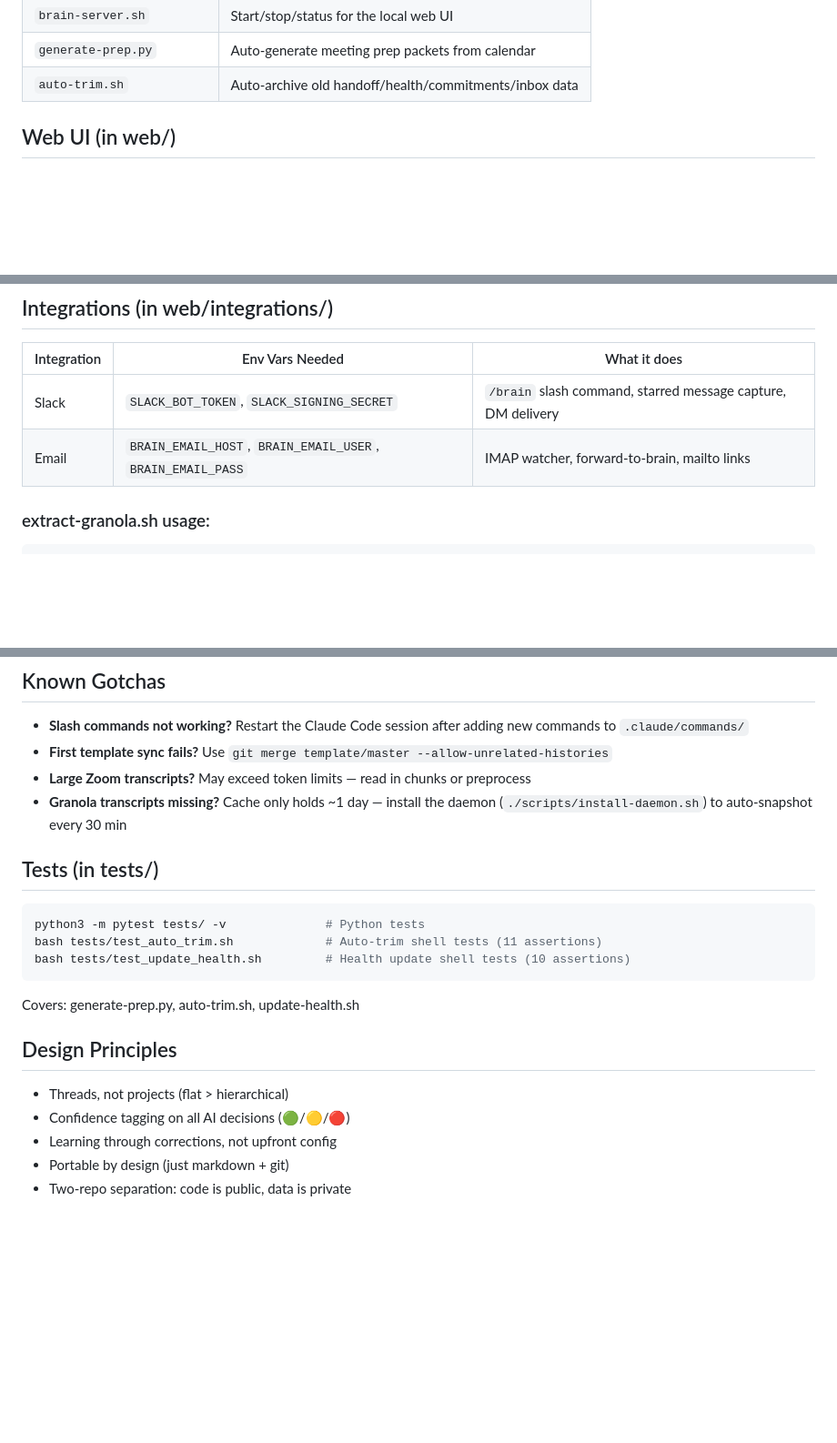
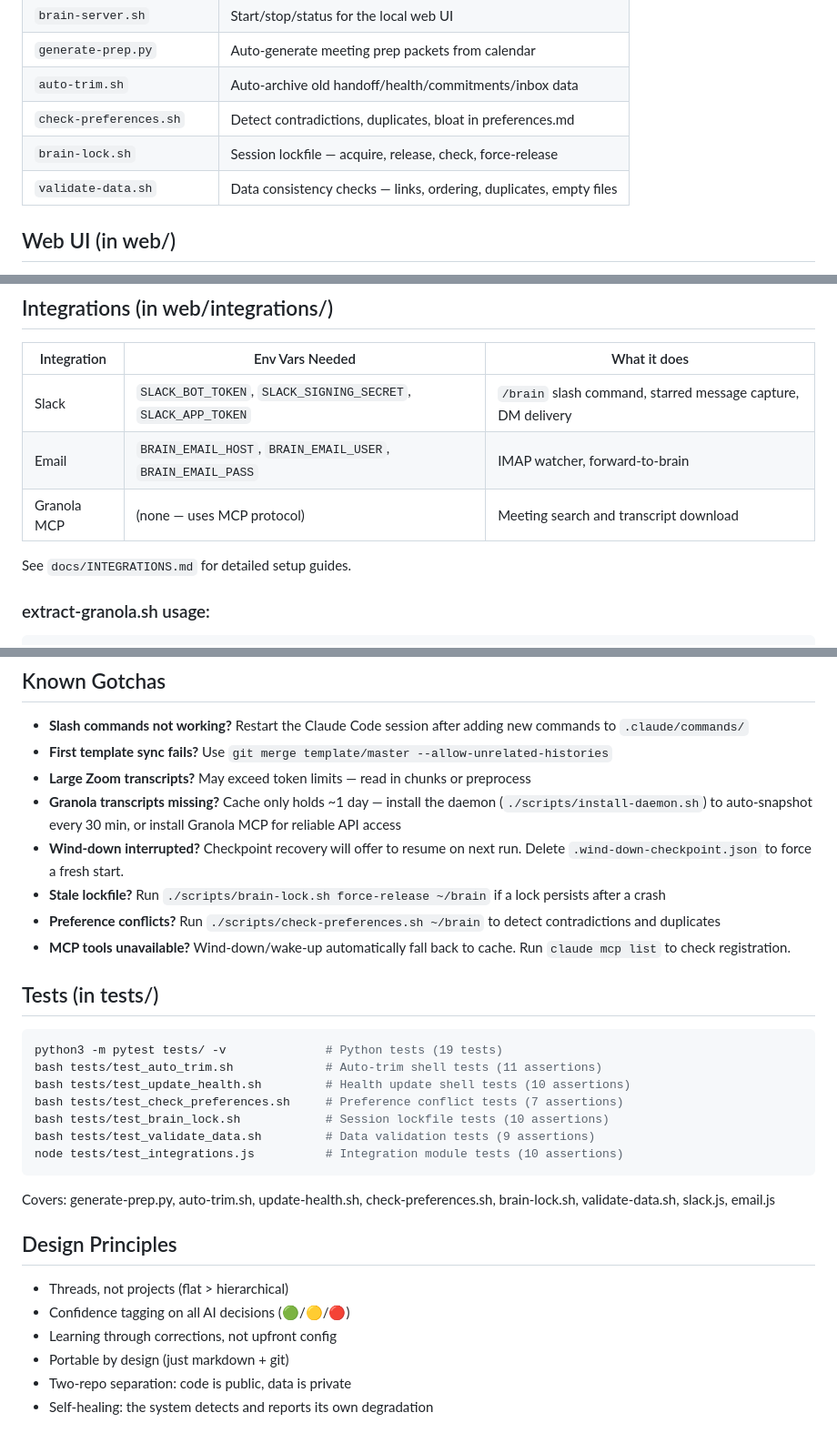
Before and after one commit to SamBilletdeaux/brain-template, a Markdown page: CLAUDE.md, 3 parts joined by grey strips. Shown at 91% size. Rendered like a GitHub page; blank space fills up the shorter version.

````diff
--- a/CLAUDE.md
+++ b/CLAUDE.md
@@ -35,6 +35,9 @@ A personal knowledge system that processes meeting transcripts into living docum
 | `brain-server.sh` | Start/stop/status for the local web UI |
 | `generate-prep.py` | Auto-generate meeting prep packets from calendar |
 | `auto-trim.sh` | Auto-archive old handoff/health/commitments/inbox data |
+| `check-preferences.sh` | Detect contradictions, duplicates, bloat in preferences.md |
+| `brain-lock.sh` | Session lockfile — acquire, release, check, force-release |
+| `validate-data.sh` | Data consistency checks — links, ordering, duplicates, empty files |
 
 ## Web UI (in web/)
 
@@ -52,8 +55,11 @@ Pages: Dashboard (`/`), Timeline (`/timeline`), Prep (`/prep`), Search (`/search
 
 | Integration | Env Vars Needed | What it does |
 |-------------|----------------|--------------|
-| Slack | `SLACK_BOT_TOKEN`, `SLACK_SIGNING_SECRET` | `/brain` slash command, starred message capture, DM delivery |
-| Email | `BRAIN_EMAIL_HOST`, `BRAIN_EMAIL_USER`, `BRAIN_EMAIL_PASS` | IMAP watcher, forward-to-brain, mailto links |
+| Slack | `SLACK_BOT_TOKEN`, `SLACK_SIGNING_SECRET`, `SLACK_APP_TOKEN` | `/brain` slash command, starred message capture, DM delivery |
+| Email | `BRAIN_EMAIL_HOST`, `BRAIN_EMAIL_USER`, `BRAIN_EMAIL_PASS` | IMAP watcher, forward-to-brain |
+| Granola MCP | (none — uses MCP protocol) | Meeting search and transcript download |
+
+See `docs/INTEGRATIONS.md` for detailed setup guides.
 
 ### extract-granola.sh usage:
 ```bash
@@ -128,17 +135,25 @@ During `/wind-down`:
 - **Slash commands not working?** Restart the Claude Code session after adding new commands to `.claude/commands/`
 - **First template sync fails?** Use `git merge template/master --allow-unrelated-histories`
 - **Large Zoom transcripts?** May exceed token limits — read in chunks or preprocess
-- **Granola transcripts missing?** Cache only holds ~1 day — install the daemon (`./scripts/install-daemon.sh`) to auto-snapshot every 30 min
+- **Granola transcripts missing?** Cache only holds ~1 day — install the daemon (`./scripts/install-daemon.sh`) to auto-snapshot every 30 min, or install Granola MCP for reliable API access
+- **Wind-down interrupted?** Checkpoint recovery will offer to resume on next run. Delete `.wind-down-checkpoint.json` to force a fresh start.
+- **Stale lockfile?** Run `./scripts/brain-lock.sh force-release ~/brain` if a lock persists after a crash
+- **Preference conflicts?** Run `./scripts/check-preferences.sh ~/brain` to detect contradictions and duplicates
+- **MCP tools unavailable?** Wind-down/wake-up automatically fall back to cache. Run `claude mcp list` to check registration.
 
 ## Tests (in tests/)
 
 ```bash
-python3 -m pytest tests/ -v              # Python tests
+python3 -m pytest tests/ -v              # Python tests (19 tests)
 bash tests/test_auto_trim.sh             # Auto-trim shell tests (11 assertions)
 bash tests/test_update_health.sh         # Health update shell tests (10 assertions)
+bash tests/test_check_preferences.sh     # Preference conflict tests (7 assertions)
+bash tests/test_brain_lock.sh            # Session lockfile tests (10 assertions)
+bash tests/test_validate_data.sh         # Data validation tests (9 assertions)
+node tests/test_integrations.js          # Integration module tests (10 assertions)
 ```
 
-Covers: generate-prep.py, auto-trim.sh, update-health.sh
+Covers: generate-prep.py, auto-trim.sh, update-health.sh, check-preferences.sh, brain-lock.sh, validate-data.sh, slack.js, email.js
 
 ## Design Principles
 - Threads, not projects (flat > hierarchical)
@@ -146,3 +161,4 @@ Covers: generate-prep.py, auto-trim.sh, update-health.sh
 - Learning through corrections, not upfront config
 - Portable by design (just markdown + git)
 - Two-repo separation: code is public, data is private
+- Self-healing: the system detects and reports its own degradation
````
Also changed, not shown: other parts of CLAUDE.md (+1 -0 lines), HOW-IT-WORKS.md (+35 -1 lines).
